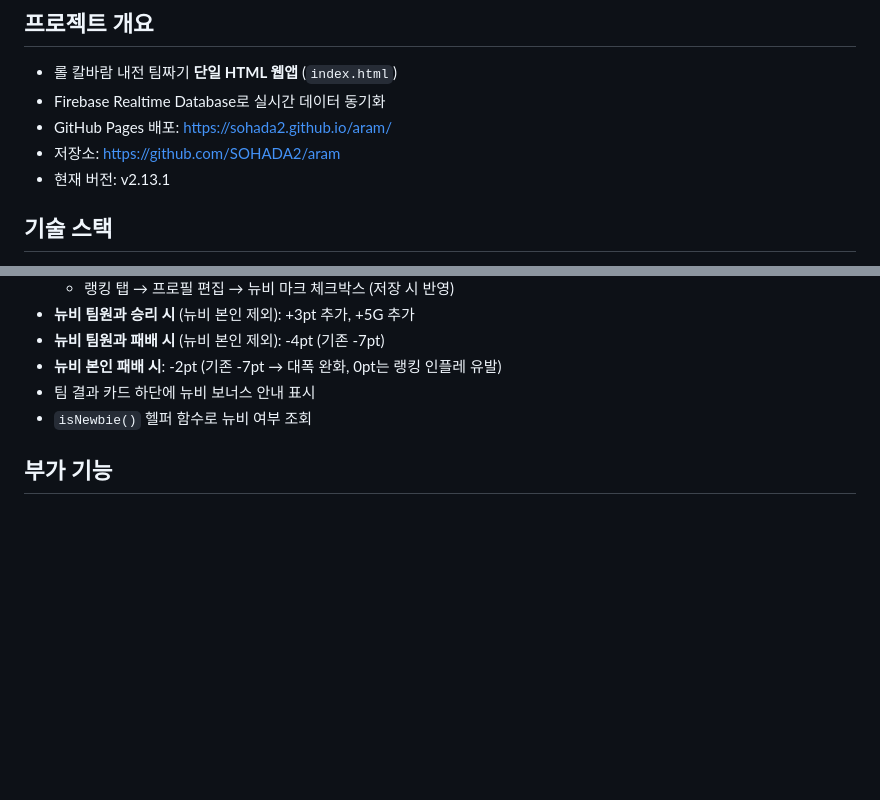
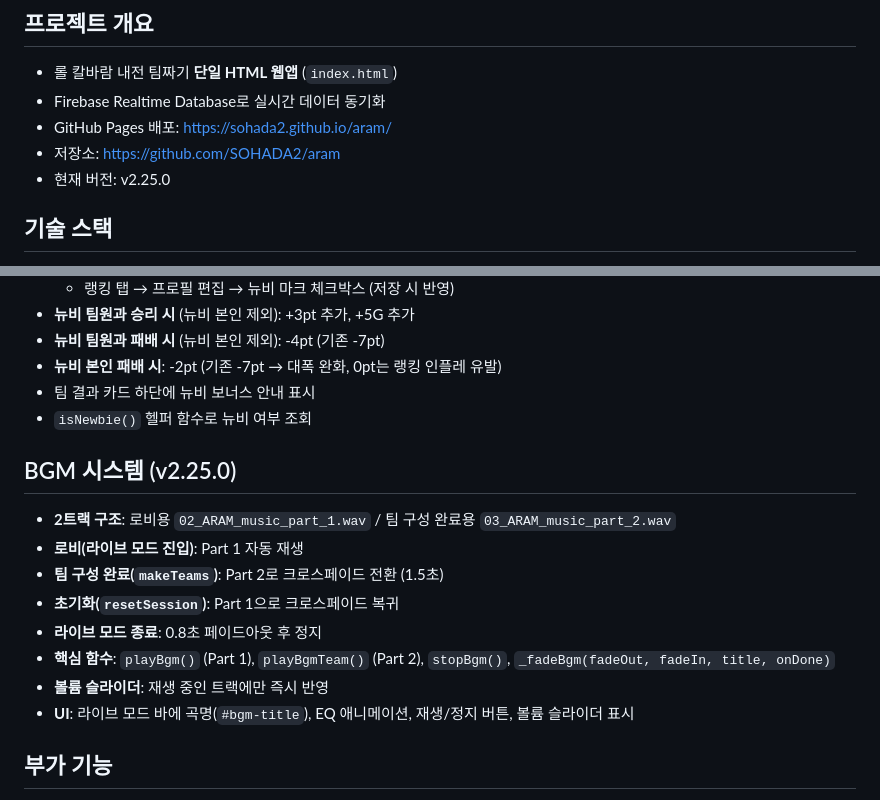
Before and after one commit to SOHADA2/aram, a Markdown page: CLAUDE.md, 2 parts joined by grey strips. Rendered like a GitHub page; blank space fills up the shorter version.

Commit message:
docs: CLAUDE.md에 BGM 시스템 및 버전 업데이트 반영 (v2.25.0)
Co-Authored-By: Claude Sonnet 4.6 <noreply@anthropic.com>

```diff
--- a/CLAUDE.md
+++ b/CLAUDE.md
@@ -5,7 +5,7 @@
 - Firebase Realtime Database로 실시간 데이터 동기화
 - GitHub Pages 배포: https://sohada2.github.io/aram/
 - 저장소: https://github.com/SOHADA2/aram
-- 현재 버전: v2.13.1
+- 현재 버전: v2.25.0
 
 ## 기술 스택
 - **순수 HTML/CSS/JS** (프레임워크·빌드 없음, 파일 1개)
@@ -177,6 +177,16 @@
 - 팀 결과 카드 하단에 뉴비 보너스 안내 표시
 - `isNewbie()` 헬퍼 함수로 뉴비 여부 조회
 
+## BGM 시스템 (v2.25.0)
+- **2트랙 구조**: 로비용 `02_ARAM_music_part_1.wav` / 팀 구성 완료용 `03_ARAM_music_part_2.wav`
+- **로비(라이브 모드 진입)**: Part 1 자동 재생
+- **팀 구성 완료(`makeTeams`)**: Part 2로 크로스페이드 전환 (1.5초)
+- **초기화(`resetSession`)**: Part 1으로 크로스페이드 복귀
+- **라이브 모드 종료**: 0.8초 페이드아웃 후 정지
+- **핵심 함수**: `playBgm()` (Part 1), `playBgmTeam()` (Part 2), `stopBgm()`, `_fadeBgm(fadeOut, fadeIn, title, onDone)`
+- **볼륨 슬라이더**: 재생 중인 트랙에만 즉시 반영
+- **UI**: 라이브 모드 바에 곡명(`#bgm-title`), EQ 애니메이션, 재생/정지 버튼, 볼륨 슬라이더 표시
+
 ## 부가 기능
 - **연승/연패 표시**: 2연속 이상 시 랭킹/팀카드에 표시
 - **승급찬스/강등위기**: 다음 경기 결과 시뮬레이션으로 티어 변동 예고
```
